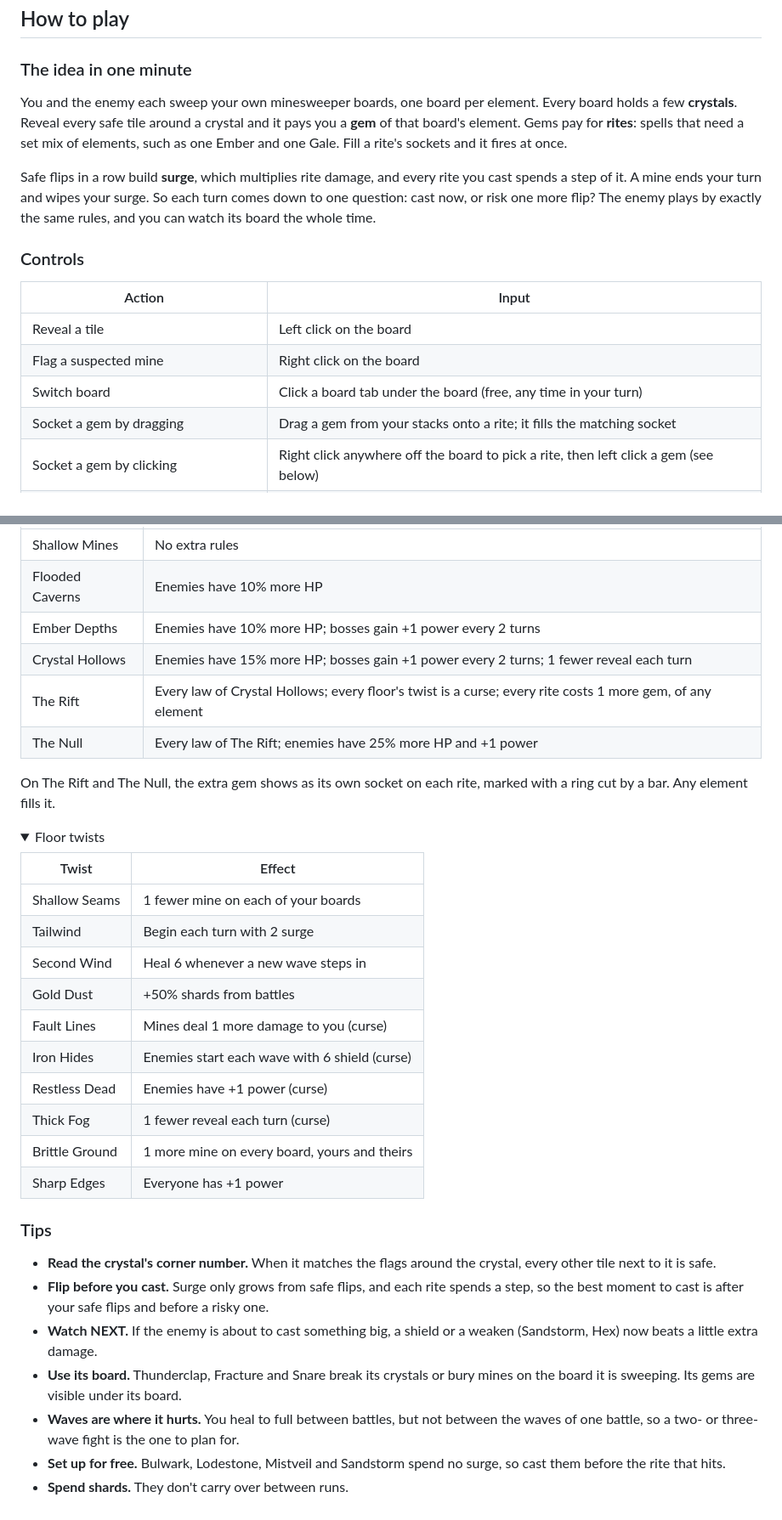
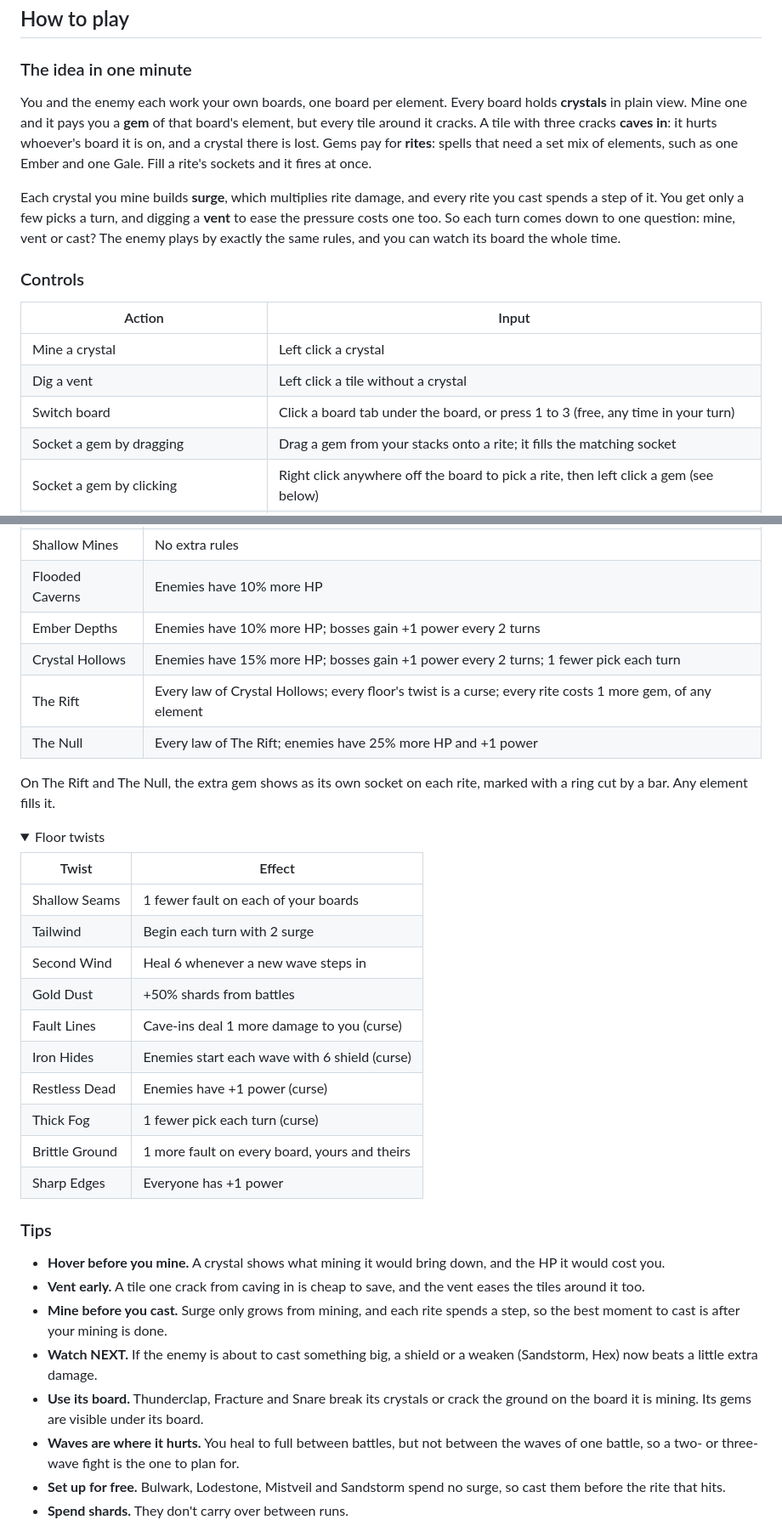
Before and after one commit to Boci0/minebound, a Markdown page: README.md, 2 parts joined by grey strips. Shown at 85% size. Drawn GitHub-style; folded sections open.

```diff
--- a/README.md
+++ b/README.md
@@ -70,23 +71,24 @@ place.
 
 ### The idea in one minute
 
-You and the enemy each sweep your own minesweeper boards, one board per element. Every board holds
-a few **crystals**. Reveal every safe tile around a crystal and it pays you a **gem** of that
-board's element. Gems pay for **rites**: spells that need a set mix of elements, such as one Ember
-and one Gale. Fill a rite's sockets and it fires at once.
+You and the enemy each work your own boards, one board per element. Every board holds
+**crystals** in plain view. Mine one and it pays you a **gem** of that board's element, but every
+tile around it cracks. A tile with three cracks **caves in**: it hurts whoever's board it is on, and
+a crystal there is lost. Gems pay for **rites**: spells that need a set mix of elements, such as one
+Ember and one Gale. Fill a rite's sockets and it fires at once.
 
-Safe flips in a row build **surge**, which multiplies rite damage, and every rite you cast spends a
-step of it. A mine ends your turn and wipes your surge. So each turn comes down to one question:
-cast now, or risk one more flip? The enemy plays by exactly the same rules, and you can watch its
-board the whole time.
+Each crystal you mine builds **surge**, which multiplies rite damage, and every rite you cast spends
+a step of it. You get only a few picks a turn, and digging a **vent** to ease the pressure costs one
+too. So each turn comes down to one question: mine, vent or cast? The enemy plays by exactly the
+same rules, and you can watch its board the whole time.
 
 ### Controls
 
 | Action | Input |
 | --- | --- |
-| Reveal a tile | Left click on the board |
-| Flag a suspected mine | Right click on the board |
-| Switch board | Click a board tab under the board (free, any time in your turn) |
+| Mine a crystal | Left click a crystal |
+| Dig a vent | Left click a tile without a crystal |
+| Switch board | Click a board tab under the board, or press 1 to 3 (free, any time in your turn) |
 | Socket a gem by dragging | Drag a gem from your stacks onto a rite; it fills the matching socket |
 | Socket a gem by clicking | Right click anywhere off the board to pick a rite, then left click a gem (see below) |
 | Take a gem back | Click the filled socket |
@@ -363,7 +364,7 @@ Six descents, each harder than the last. Clearing one opens the next.
 | Shallow Mines | No extra rules |
 | Flooded Caverns | Enemies have 10% more HP |
 | Ember Depths | Enemies have 10% more HP; bosses gain +1 power every 2 turns |
-| Crystal Hollows | Enemies have 15% more HP; bosses gain +1 power every 2 turns; 1 fewer reveal each turn |
+| Crystal Hollows | Enemies have 15% more HP; bosses gain +1 power every 2 turns; 1 fewer pick each turn |
 | The Rift | Every law of Crystal Hollows; every floor's twist is a curse; every rite costs 1 more gem, of any element |
 | The Null | Every law of The Rift; enemies have 25% more HP and +1 power |
 
@@ -375,29 +376,31 @@ cut by a bar. Any element fills it.
 
 | Twist | Effect |
 | --- | --- |
-| Shallow Seams | 1 fewer mine on each of your boards |
+| Shallow Seams | 1 fewer fault on each of your boards |
 | Tailwind | Begin each turn with 2 surge |
 | Second Wind | Heal 6 whenever a new wave steps in |
 | Gold Dust | +50% shards from battles |
-| Fault Lines | Mines deal 1 more damage to you (curse) |
+| Fault Lines | Cave-ins deal 1 more damage to you (curse) |
 | Iron Hides | Enemies start each wave with 6 shield (curse) |
 | Restless Dead | Enemies have +1 power (curse) |
-| Thick Fog | 1 fewer reveal each turn (curse) |
-| Brittle Ground | 1 more mine on every board, yours and theirs |
+| Thick Fog | 1 fewer pick each turn (curse) |
+| Brittle Ground | 1 more fault on every board, yours and theirs |
 | Sharp Edges | Everyone has +1 power |
 
 </details>
 
 ### Tips
 
-- **Read the crystal's corner number.** When it matches the flags around the crystal, every other
-  tile next to it is safe.
-- **Flip before you cast.** Surge only grows from safe flips, and each rite spends a step, so the
-  best moment to cast is after your safe flips and before a risky one.
+- **Hover before you mine.** A crystal shows what mining it would bring down, and the HP it would
+  cost you.
+- **Vent early.** A tile one crack from caving in is cheap to save, and the vent eases the tiles
+  around it too.
+- **Mine before you cast.** Surge only grows from mining, and each rite spends a step, so the best
+  moment to cast is after your mining is done.
 - **Watch NEXT.** If the enemy is about to cast something big, a shield or a weaken (Sandstorm,
   Hex) now beats a little extra damage.
-- **Use its board.** Thunderclap, Fracture and Snare break its crystals or bury mines on the board
-  it is sweeping. Its gems are visible under its board.
+- **Use its board.** Thunderclap, Fracture and Snare break its crystals or crack the ground on the
+  board it is mining. Its gems are visible under its board.
 - **Waves are where it hurts.** You heal to full between battles, but not between the waves of
   one battle, so a two- or three-wave fight is the one to plan for.
 - **Set up for free.** Bulwark, Lodestone, Mistveil and Sandstorm spend no surge, so cast them
```
Also changed, not shown: other parts of README.md (+56 -56 lines), docs/screenshots/battle.png, 6 other files.
